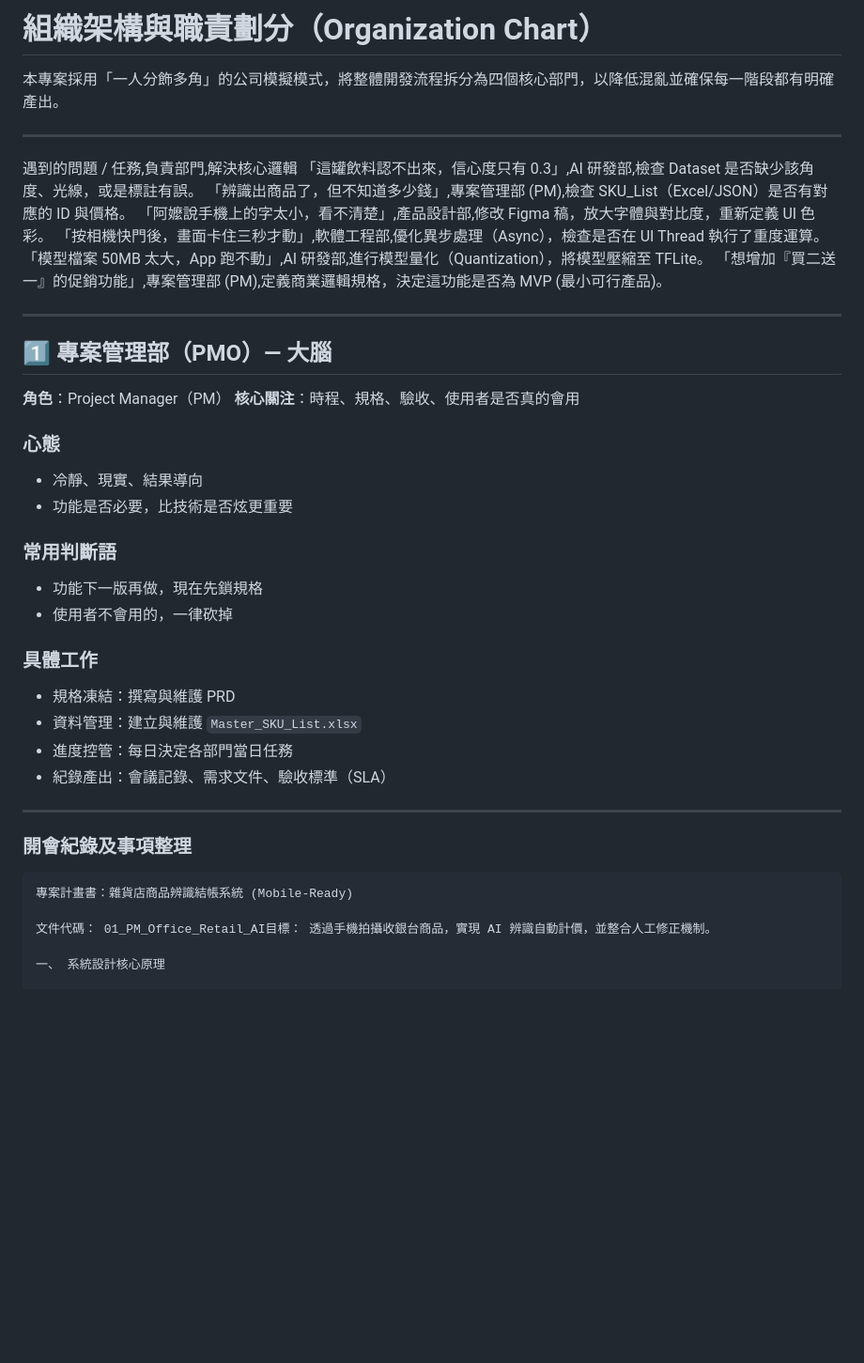
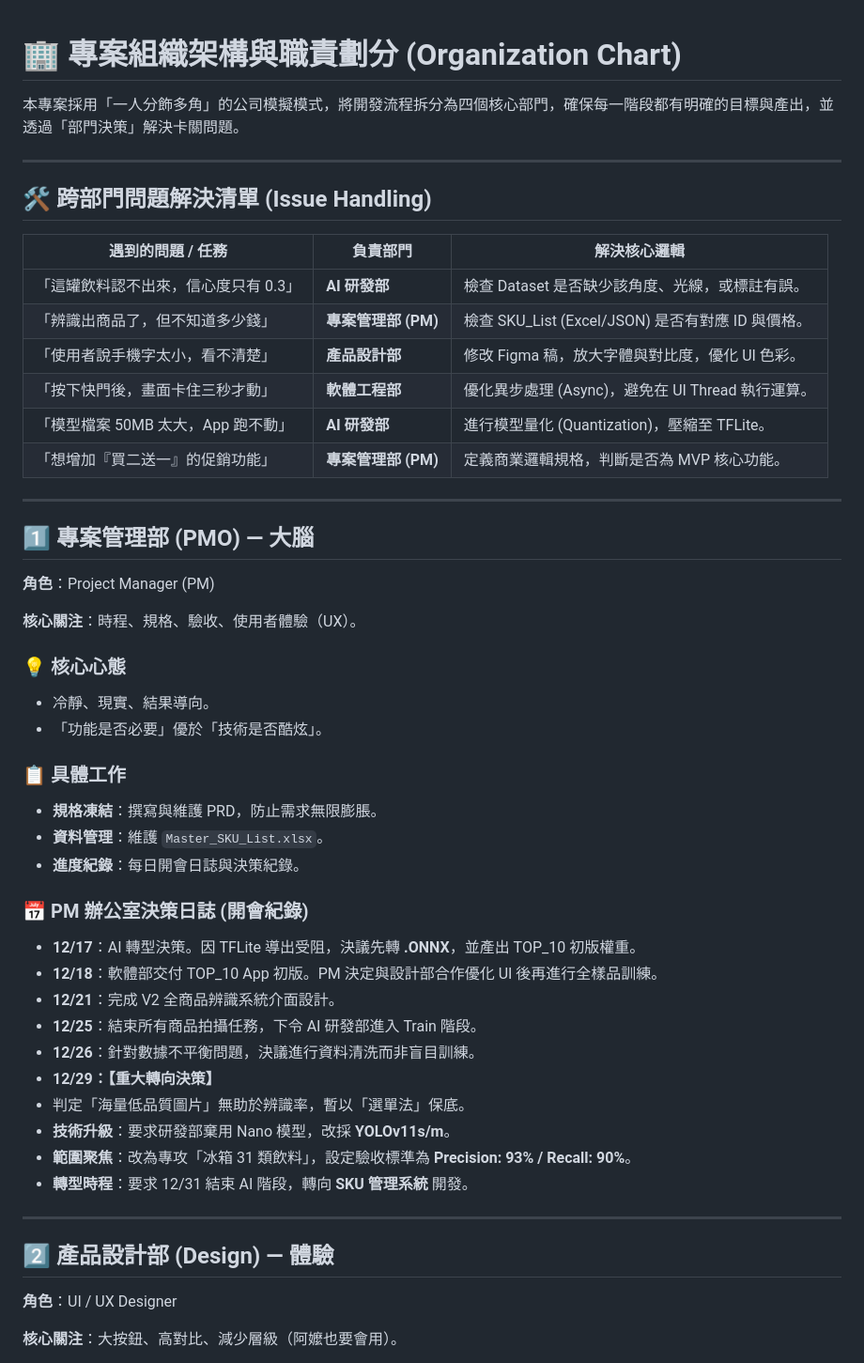
Before and after one commit to mono486123/Product_recognition, a Markdown page: 01_PM_Office/組織架構與職責劃分_Organization_Chart.md, the part around one of its changes. Shown at 94% size. Rendered like a GitHub page; blank space fills up the shorter version.

````diff
--- a/01_PM_Office/組織架構與職責劃分_Organization_Chart.md
+++ b/01_PM_Office/組織架構與職責劃分_Organization_Chart.md
@@ -1,47 +1,61 @@
-# 組織架構與職責劃分（Organization Chart）
 
-本專案採用「一人分飾多角」的公司模擬模式，將整體開發流程拆分為四個核心部門，以降低混亂並確保每一階段都有明確產出。
+
+# 🏢 專案組織架構與職責劃分 (Organization Chart)
+
+本專案採用「一人分飾多角」的公司模擬模式，將開發流程拆分為四個核心部門，確保每一階段都有明確的目標與產出，並透過「部門決策」解決卡關問題。
 
 ---
-遇到的問題 / 任務,負責部門,解決核心邏輯
-「這罐飲料認不出來，信心度只有 0.3」,AI 研發部,檢查 Dataset 是否缺少該角度、光線，或是標註有誤。
-「辨識出商品了，但不知道多少錢」,專案管理部 (PM),檢查 SKU_List（Excel/JSON）是否有對應的 ID 與價格。
-「阿嬤說手機上的字太小，看不清楚」,產品設計部,修改 Figma 稿，放大字體與對比度，重新定義 UI 色彩。
-「按相機快門後，畫面卡住三秒才動」,軟體工程部,優化異步處理（Async），檢查是否在 UI Thread 執行了重度運算。
-「模型檔案 50MB 太大，App 跑不動」,AI 研發部,進行模型量化（Quantization），將模型壓縮至 TFLite。
-「想增加『買二送一』的促銷功能」,專案管理部 (PM),定義商業邏輯規格，決定這功能是否為 MVP (最小可行產品)。
+
+## 🛠️ 跨部門問題解決清單 (Issue Handling)
+
+| 遇到的問題 / 任務 | 負責部門 | 解決核心邏輯 |
+| --- | --- | --- |
+| 「這罐飲料認不出來，信心度只有 0.3」 | **AI 研發部** | 檢查 Dataset 是否缺少該角度、光線，或標註有誤。 |
+| 「辨識出商品了，但不知道多少錢」 | **專案管理部 (PM)** | 檢查 SKU_List (Excel/JSON) 是否有對應 ID 與價格。 |
+| 「使用者說手機字太小，看不清楚」 | **產品設計部** | 修改 Figma 稿，放大字體與對比度，優化 UI 色彩。 |
+| 「按下快門後，畫面卡住三秒才動」 | **軟體工程部** | 優化異步處理 (Async)，避免在 UI Thread 執行運算。 |
+| 「模型檔案 50MB 太大，App 跑不動」 | **AI 研發部** | 進行模型量化 (Quantization)，壓縮至 TFLite。 |
+| 「想增加『買二送一』的促銷功能」 | **專案管理部 (PM)** | 定義商業邏輯規格，判斷是否為 MVP 核心功能。 |
 
 ---
-## 1️⃣ 專案管理部（PMO）— 大腦
 
-**角色**：Project Manager（PM）
-**核心關注**：時程、規格、驗收、使用者是否真的會用
+## 1️⃣ 專案管理部 (PMO) — 大腦
 
-### 心態
+**角色**：Project Manager (PM)
 
-* 冷靜、現實、結果導向
-* 功能是否必要，比技術是否炫更重要
+**核心關注**：時程、規格、驗收、使用者體驗（UX）。
 
-### 常用判斷語
+### 💡 核心心態
 
-* 功能下一版再做，現在先鎖規格
-* 使用者不會用的，一律砍掉
+* 冷靜、現實、結果導向。
+* 「功能是否必要」優於「技術是否酷炫」。
 
-### 具體工作
+### 📋 具體工作
 
-* 規格凍結：撰寫與維護 PRD
-* 資料管理：建立與維護 `Master_SKU_List.xlsx`
-* 進度控管：每日決定各部門當日任務
-* 紀錄產出：會議記錄、需求文件、驗收標準（SLA）
+* **規格凍結**：撰寫與維護 PRD，防止需求無限膨脹。
+* **資料管理**：維護 `Master_SKU_List.xlsx`。
+* **進度紀錄**：每日開會日誌與決策紀錄。
+
+### 📅 PM 辦公室決策日誌 (開會紀錄)
+
+* **12/17**：AI 轉型決策。因 TFLite 導出受阻，決議先轉 **.ONNX**，並產出 TOP_10 初版權重。
+* **12/18**：軟體部交付 TOP_10 App 初版。PM 決定與設計部合作優化 UI 後再進行全樣品訓練。
+* **12/21**：完成 V2 全商品辨識系統介面設計。
+* **12/25**：結束所有商品拍攝任務，下令 AI 研發部進入 Train 階段。
+* **12/26**：針對數據不平衡問題，決議進行資料清洗而非盲目訓練。
+* **12/29：【重大轉向決策】**
+* 判定「海量低品質圖片」無助於辨識率，暫以「選單法」保底。
+* **技術升級**：要求研發部棄用 Nano 模型，改採 **YOLOv11s/m**。
+* **範圍聚焦**：改為專攻「冰箱 31 類飲料」，設定驗收標準為 **Precision: 93% / Recall: 90%**。
+* **轉型時程**：要求 12/31 結束 AI 階段，轉向 **SKU 管理系統** 開發。
+
 
 
 ---
 
-### 開會紀錄及事項整理
-```
-專案計畫書：雜貨店商品辨識結帳系統 (Mobile-Ready)
+## 2️⃣ 產品設計部 (Design) — 體驗
 
-文件代碼： 01_PM_Office_Retail_AI目標： 透過手機拍攝收銀台商品，實現 AI 辨識自動計價，並整合人工修正機制。
+**角色**：UI / UX Designer
 
-一、 系統設計核心原理
+**核心關注**：大按鈕、高對比、減少層級（阿嬤也要會用）。
 
````
Also changed, not shown: other parts of 01_PM_Office/組織架構與職責劃分_Organization_Chart.md (+31 -243 lines).
